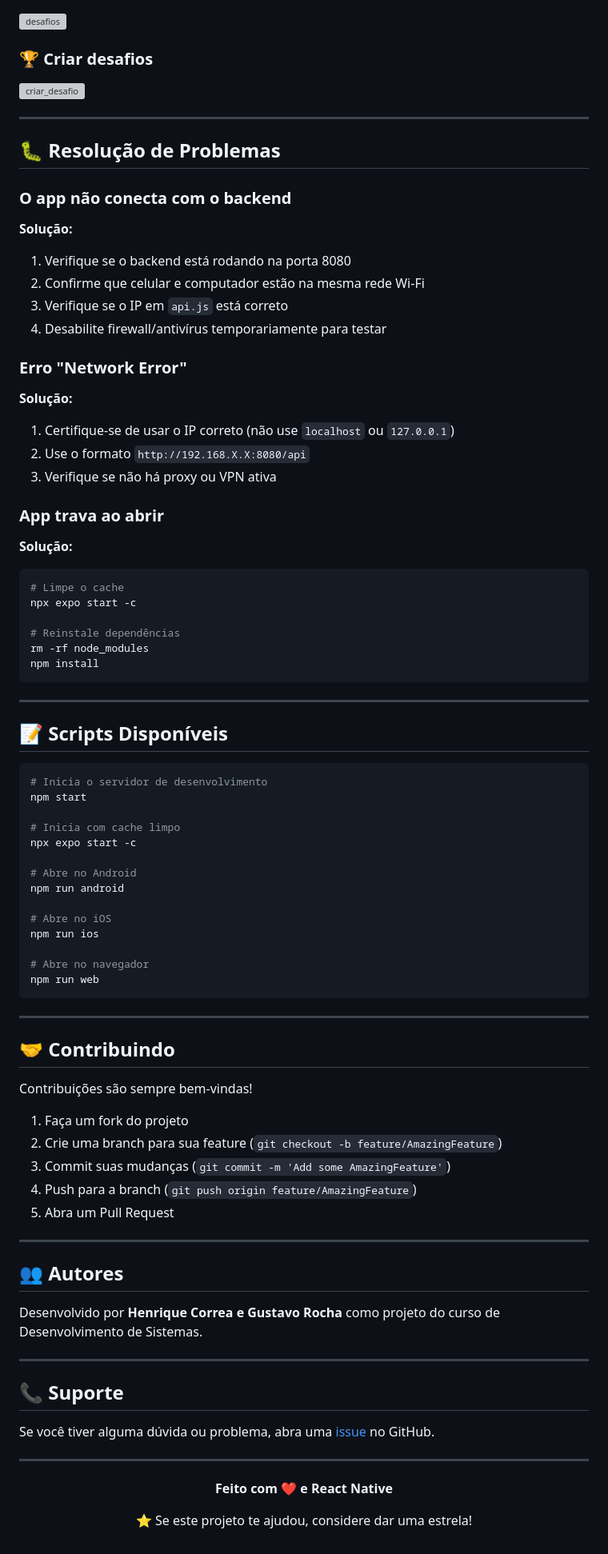
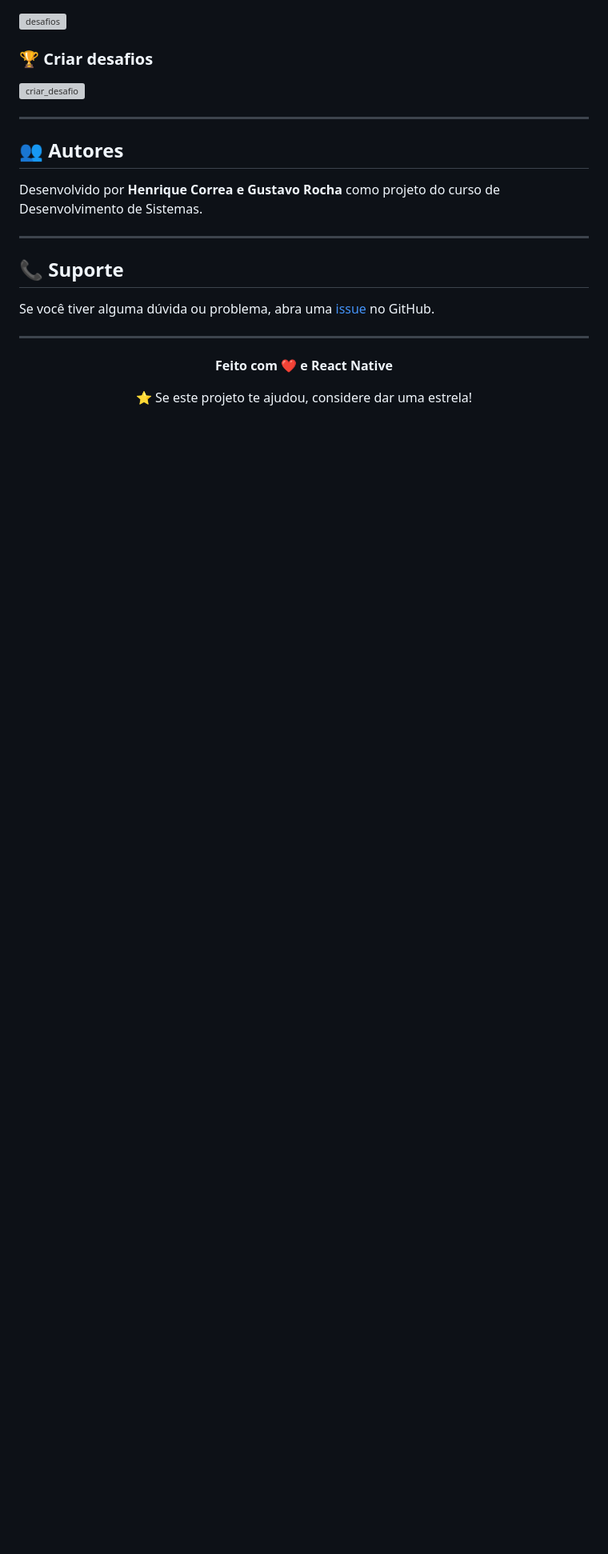
Before and after one commit to henriquebcorrea/my-training-mobile, a Markdown page: README.md, the part around one of its changes. Shown at 80% size. Rendered like a GitHub page; blank space fills up the shorter version; grey boxes are pictures that could not be loaded.

````diff
--- a/README.md
+++ b/README.md
@@ -197,70 +138,6 @@ O app consome os seguintes endpoints da API:
 
 ---
 
-## 🐛 Resolução de Problemas
-
-### O app não conecta com o backend
-
-**Solução:**
-1. Verifique se o backend está rodando na porta 8080
-2. Confirme que celular e computador estão na mesma rede Wi-Fi
-3. Verifique se o IP em `api.js` está correto
-4. Desabilite firewall/antivírus temporariamente para testar
-
-### Erro "Network Error"
-
-**Solução:**
-1. Certifique-se de usar o IP correto (não use `localhost` ou `127.0.0.1`)
-2. Use o formato `http://192.168.X.X:8080/api`
-3. Verifique se não há proxy ou VPN ativa
-
-### App trava ao abrir
-
-**Solução:**
-```bash
-# Limpe o cache
-npx expo start -c
-
-# Reinstale dependências
-rm -rf node_modules
-npm install
-```
-
----
-
-## 📝 Scripts Disponíveis
-
-```bash
-# Inicia o servidor de desenvolvimento
-npm start
-
-# Inicia com cache limpo
-npx expo start -c
-
-# Abre no Android
-npm run android
-
-# Abre no iOS
-npm run ios
-
-# Abre no navegador
-npm run web
-```
-
----
-
-## 🤝 Contribuindo
-
-Contribuições são sempre bem-vindas!
-
-1. Faça um fork do projeto
-2. Crie uma branch para sua feature (`git checkout -b feature/AmazingFeature`)
-3. Commit suas mudanças (`git commit -m 'Add some AmazingFeature'`)
-4. Push para a branch (`git push origin feature/AmazingFeature`)
-5. Abra um Pull Request
-
----
-
 ## 👥 Autores
 
 Desenvolvido por **Henrique Correa e Gustavo Rocha** como projeto do curso de Desenvolvimento de Sistemas.
````
Also changed, not shown: other parts of README.md (+0 -59 lines).
